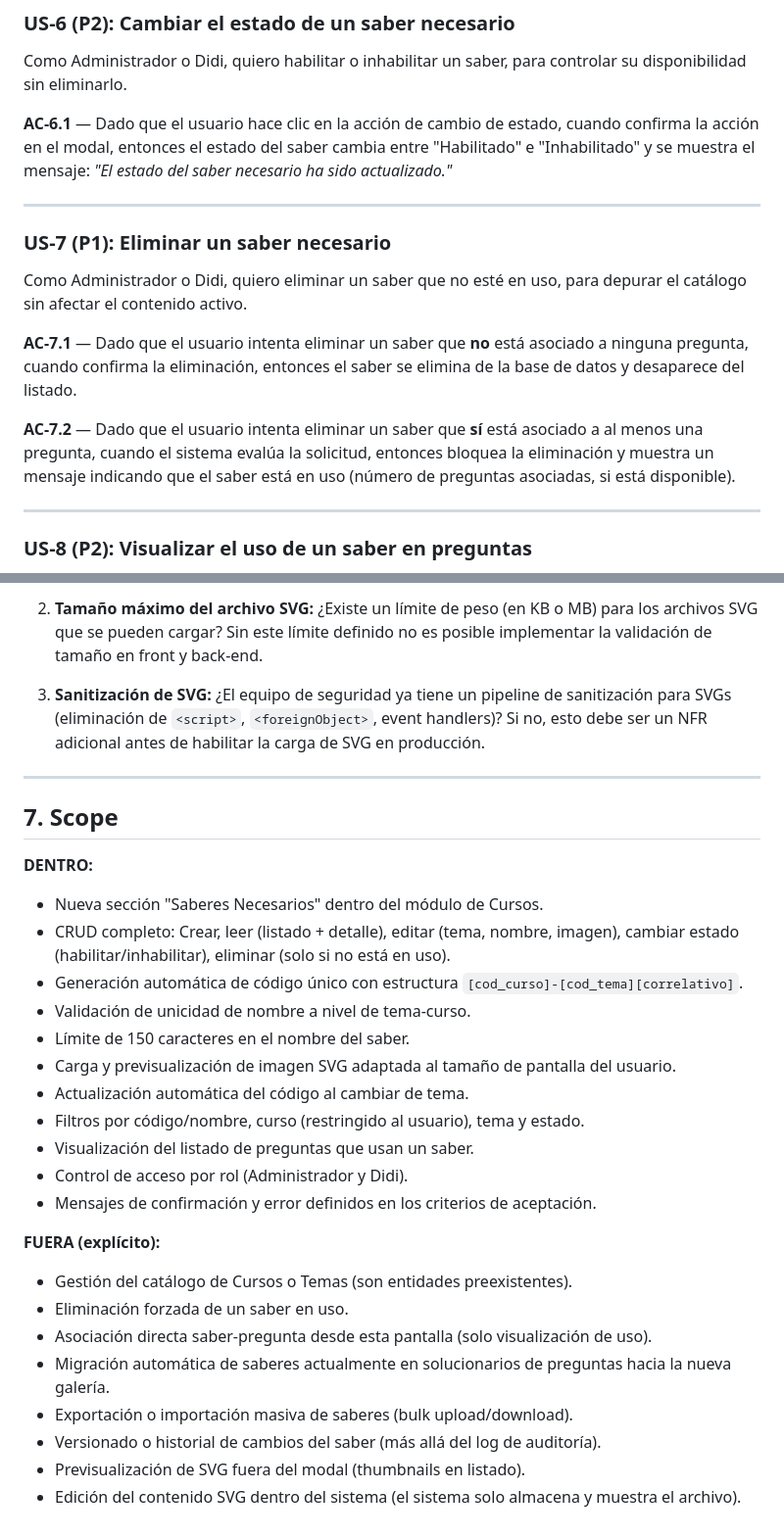
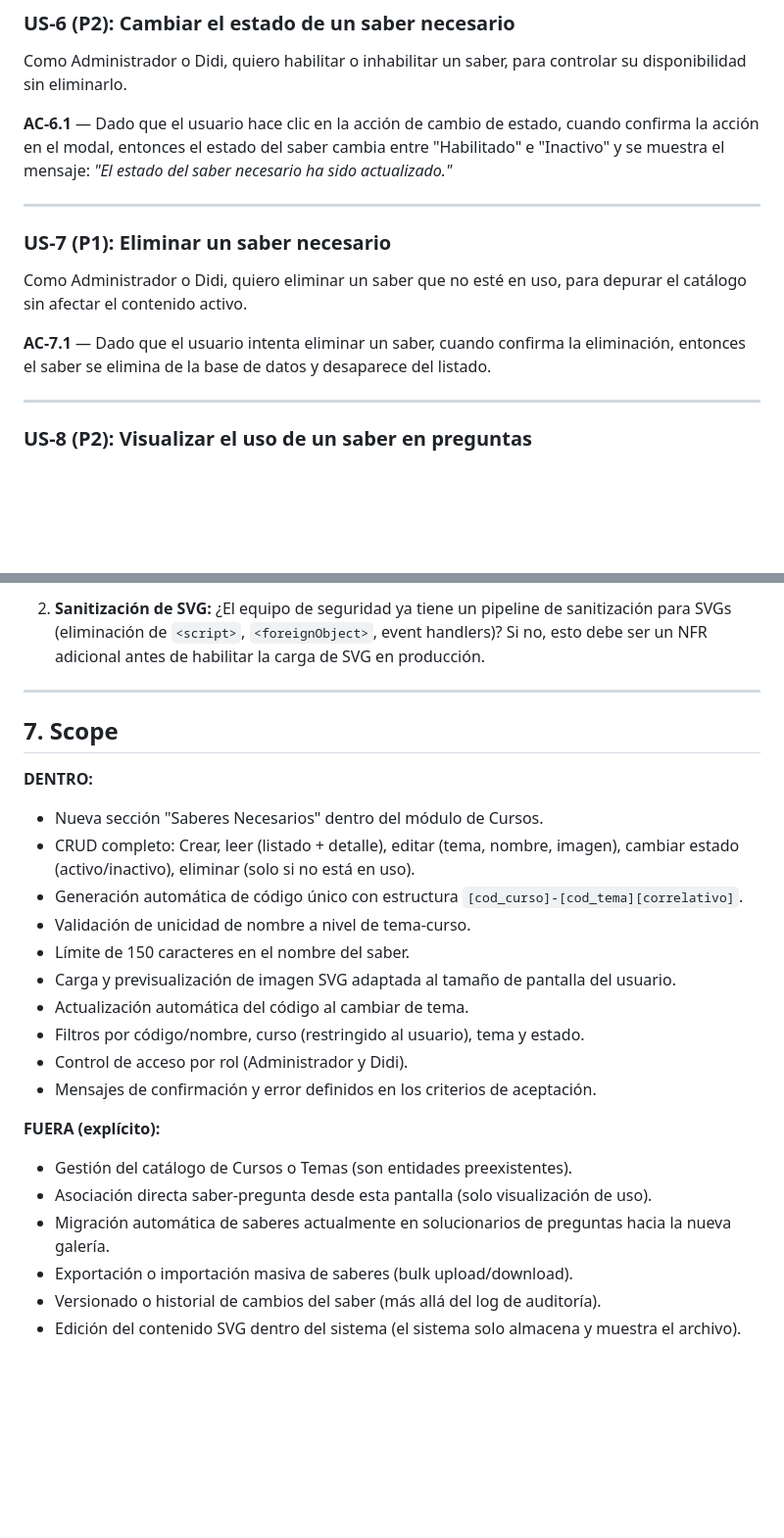
Before and after one commit to evelyn-vnx/equipo_l2, a Markdown page: taller-2/feature-saberes-necesario-grupo2/spec.md, 2 parts joined by grey strips. Shown at 98% size. Rendered like a GitHub page; blank space fills up the shorter version.

```diff
--- a/taller-2/feature-saberes-necesario-grupo2/spec.md
+++ b/taller-2/feature-saberes-necesario-grupo2/spec.md
@@ -93,16 +93,14 @@ Como Administrador o Didi, quiero editar el tema, nombre e imagen SVG de un sabe
 ### US-6 (P2): Cambiar el estado de un saber necesario
 Como Administrador o Didi, quiero habilitar o inhabilitar un saber, para controlar su disponibilidad sin eliminarlo.
 
-**AC-6.1** — Dado que el usuario hace clic en la acción de cambio de estado, cuando confirma la acción en el modal, entonces el estado del saber cambia entre "Habilitado" e "Inhabilitado" y se muestra el mensaje: _"El estado del saber necesario ha sido actualizado."_
+**AC-6.1** — Dado que el usuario hace clic en la acción de cambio de estado, cuando confirma la acción en el modal, entonces el estado del saber cambia entre "Habilitado" e "Inactivo" y se muestra el mensaje: _"El estado del saber necesario ha sido actualizado."_
 
 ---
 
 ### US-7 (P1): Eliminar un saber necesario
 Como Administrador o Didi, quiero eliminar un saber que no esté en uso, para depurar el catálogo sin afectar el contenido activo.
 
-**AC-7.1** — Dado que el usuario intenta eliminar un saber que **no** está asociado a ninguna pregunta, cuando confirma la eliminación, entonces el saber se elimina de la base de datos y desaparece del listado.
-
-**AC-7.2** — Dado que el usuario intenta eliminar un saber que **sí** está asociado a al menos una pregunta, cuando el sistema evalúa la solicitud, entonces bloquea la eliminación y muestra un mensaje indicando que el saber está en uso (número de preguntas asociadas, si está disponible).
+**AC-7.1** — Dado que el usuario intenta eliminar un saber, cuando confirma la eliminación, entonces el saber se elimina de la base de datos y desaparece del listado.
 
 ---
 
@@ -157,7 +152,5 @@ Como Administrador o Didi, quiero ver qué preguntas usan un saber específico,
 
-2. **Tamaño máximo del archivo SVG:** ¿Existe un límite de peso (en KB o MB) para los archivos SVG que se pueden cargar? Sin este límite definido no es posible implementar la validación de tamaño en front y back-end.
-
-3. **Sanitización de SVG:** ¿El equipo de seguridad ya tiene un pipeline de sanitización para SVGs (eliminación de `<script>`, `<foreignObject>`, event handlers)? Si no, esto debe ser un NFR adicional antes de habilitar la carga de SVG en producción.
+2. **Sanitización de SVG:** ¿El equipo de seguridad ya tiene un pipeline de sanitización para SVGs (eliminación de `<script>`, `<foreignObject>`, event handlers)? Si no, esto debe ser un NFR adicional antes de habilitar la carga de SVG en producción.
 
 ---
 
@@ -165,23 +158,20 @@ Como Administrador o Didi, quiero ver qué preguntas usan un saber específico,
 
 **DENTRO:**
 - Nueva sección "Saberes Necesarios" dentro del módulo de Cursos.
-- CRUD completo: Crear, leer (listado + detalle), editar (tema, nombre, imagen), cambiar estado (habilitar/inhabilitar), eliminar (solo si no está en uso).
+- CRUD completo: Crear, leer (listado + detalle), editar (tema, nombre, imagen), cambiar estado (activo/inactivo), eliminar (solo si no está en uso).
 - Generación automática de código único con estructura `[cod_curso]-[cod_tema][correlativo]`.
 - Validación de unicidad de nombre a nivel de tema-curso.
 - Límite de 150 caracteres en el nombre del saber.
 - Carga y previsualización de imagen SVG adaptada al tamaño de pantalla del usuario.
 - Actualización automática del código al cambiar de tema.
 - Filtros por código/nombre, curso (restringido al usuario), tema y estado.
-- Visualización del listado de preguntas que usan un saber.
 - Control de acceso por rol (Administrador y Didi).
 - Mensajes de confirmación y error definidos en los criterios de aceptación.
 
 **FUERA (explícito):**
 - Gestión del catálogo de Cursos o Temas (son entidades preexistentes).
-- Eliminación forzada de un saber en uso.
 - Asociación directa saber-pregunta desde esta pantalla (solo visualización de uso).
 - Migración automática de saberes actualmente en solucionarios de preguntas hacia la nueva galería.
 - Exportación o importación masiva de saberes (bulk upload/download).
 - Versionado o historial de cambios del saber (más allá del log de auditoría).
-- Previsualización de SVG fuera del modal (thumbnails en listado).
 - Edición del contenido SVG dentro del sistema (el sistema solo almacena y muestra el archivo).
```
Also changed, not shown: other parts of taller-2/feature-saberes-necesario-grupo2/spec.md (+9 -12 lines).
